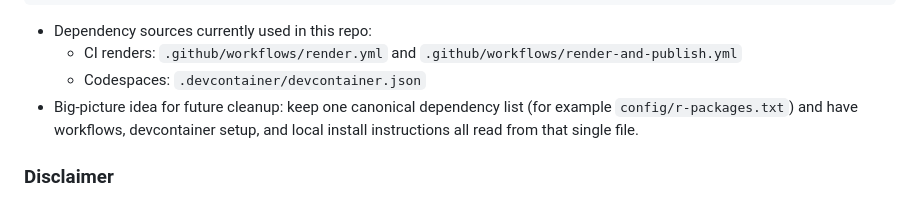
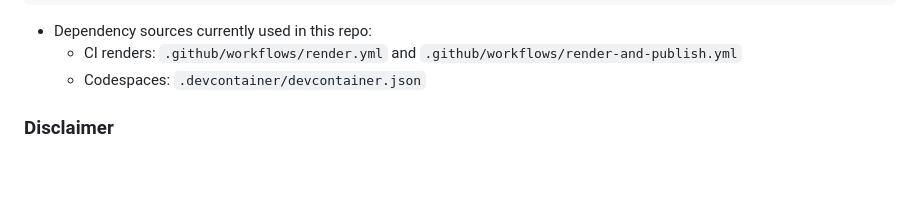
Before and after one commit to NOAA-FIMS/case-studies, a Markdown page: README.md, the part around the change. Drawn GitHub-style; blank space fills up the shorter version.

Commit message:
docs: remove deferred dependency roadmap note from README

```diff
--- a/README.md
+++ b/README.md
@@ -65,7 +65,6 @@ pak::pak(deps)
 - Dependency sources currently used in this repo:
   - CI renders: `.github/workflows/render.yml` and `.github/workflows/render-and-publish.yml`
   - Codespaces: `.devcontainer/devcontainer.json`
-- Big-picture idea for future cleanup: keep one canonical dependency list (for example `config/r-packages.txt`) and have workflows, devcontainer setup, and local install instructions all read from that single file.
 
 ### Disclaimer
 
```
